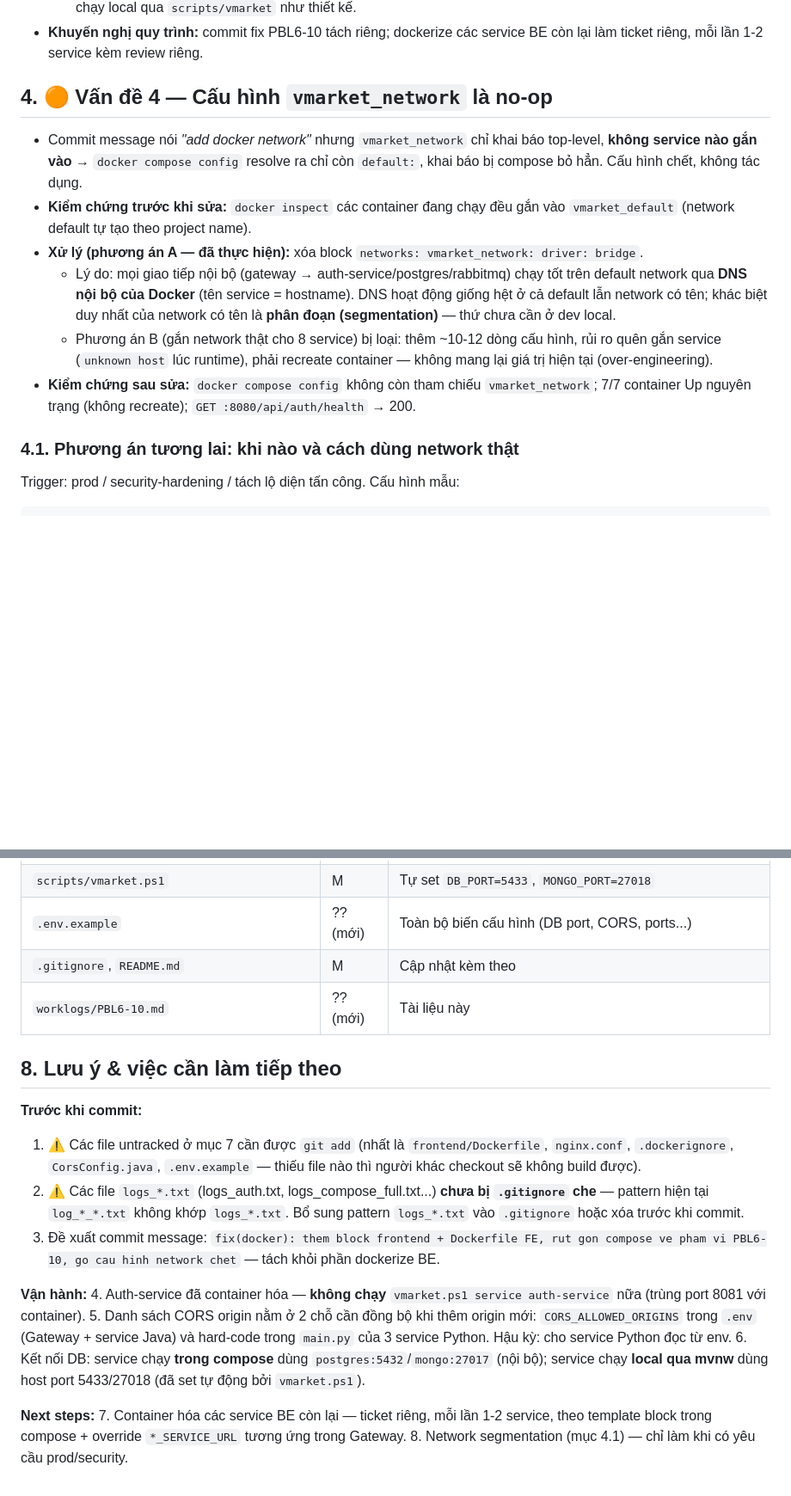
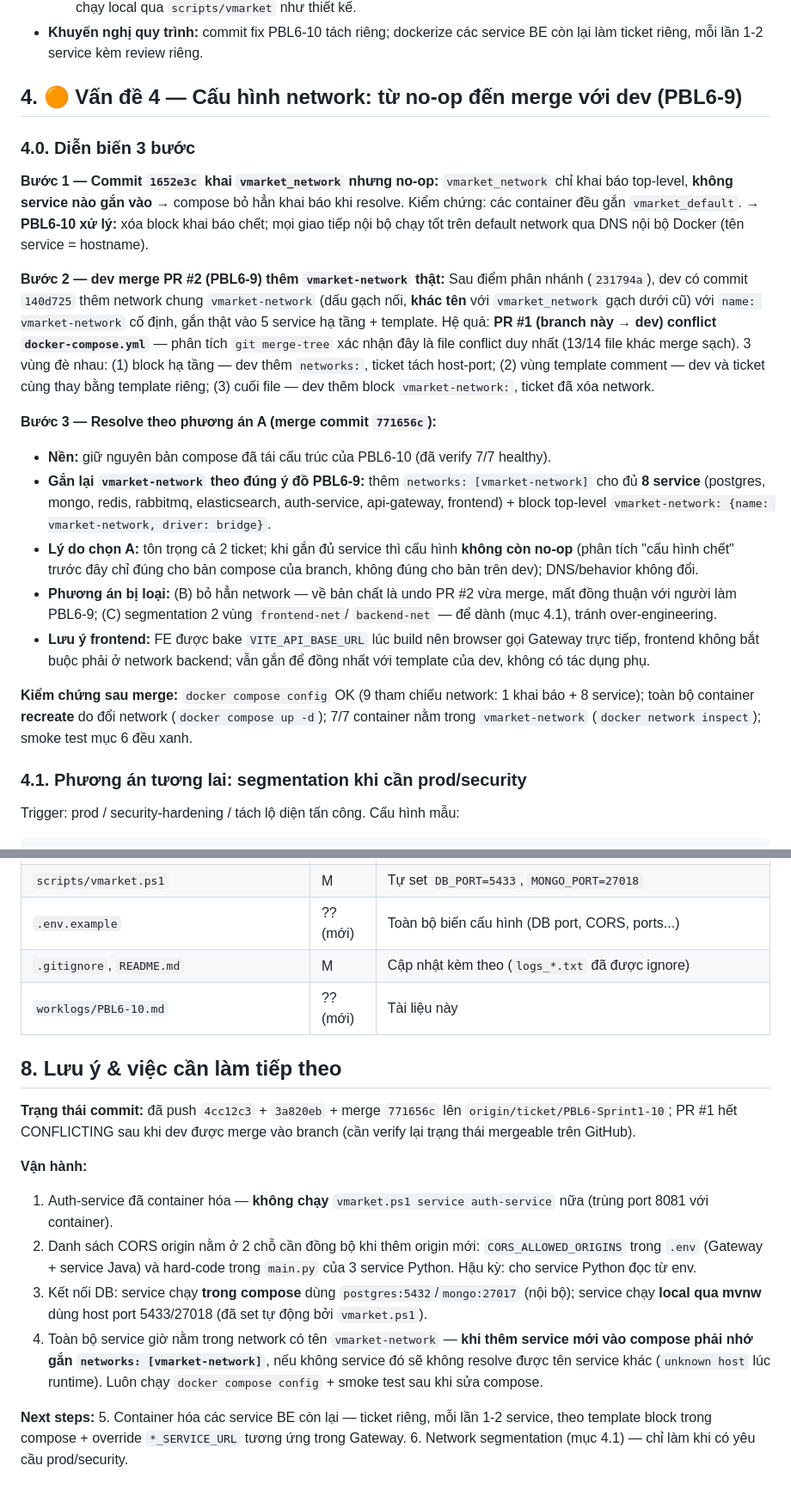
Before and after one commit to maousekai/VMarket, a Markdown page: worklogs/PBL6-10.md, 2 parts joined by grey strips. Shown at 86% size. GitHub-like rendering; blank space fills up the shorter version.

Commit message:
docs(worklog): PBL6-10 cap nhat sau merge dev - resolve conflict compose, gan lai vmarket-network

```diff
--- a/worklogs/PBL6-10.md
+++ b/worklogs/PBL6-10.md
@@ -72,27 +77,48 @@ thay bằng anchor cấu hình dùng chung + block `frontend` + block `auth-serv
 - **Khuyến nghị quy trình:** commit fix PBL6-10 tách riêng; dockerize các service
   BE còn lại làm ticket riêng, mỗi lần 1-2 service kèm review riêng.
 
-## 4. 🟠 Vấn đề 4 — Cấu hình `vmarket_network` là no-op
+## 4. 🟠 Vấn đề 4 — Cấu hình network: từ no-op đến merge với dev (PBL6-9)
 
-- Commit message nói *"add docker network"* nhưng `vmarket_network` chỉ khai báo
-  top-level, **không service nào gắn vào** → `docker compose config` resolve ra
-  chỉ còn `default:`, khai báo bị compose bỏ hẳn. Cấu hình chết, không tác dụng.
-- **Kiểm chứng trước khi sửa:** `docker inspect` các container đang chạy đều gắn
-  vào `vmarket_default` (network default tự tạo theo project name).
-- **Xử lý (phương án A — đã thực hiện):** xóa block
-  `networks: vmarket_network: driver: bridge`.
-  - Lý do: mọi giao tiếp nội bộ (gateway → auth-service/postgres/rabbitmq) chạy
-    tốt trên default network qua **DNS nội bộ của Docker** (tên service = hostname).
-    DNS hoạt động giống hệt ở cả default lẫn network có tên; khác biệt duy nhất
-    của network có tên là **phân đoạn (segmentation)** — thứ chưa cần ở dev local.
-  - Phương án B (gắn network thật cho 8 service) bị loại: thêm ~10-12 dòng cấu
-    hình, rủi ro quên gắn service (`unknown host` lúc runtime), phải recreate
-    container — không mang lại giá trị hiện tại (over-engineering).
-- **Kiểm chứng sau sửa:** `docker compose config` không còn tham chiếu
-  `vmarket_network`; 7/7 container Up nguyên trạng (không recreate);
-  `GET :8080/api/auth/health` → 200.
+### 4.0. Diễn biến 3 bước
 
-### 4.1. Phương án tương lai: khi nào và cách dùng network thật
+**Bước 1 — Commit `1652e3c` khai `vmarket_network` nhưng no-op:**
+`vmarket_network` chỉ khai báo top-level, **không service nào gắn vào** → compose
+bỏ hẳn khai báo khi resolve. Kiểm chứng: các container đều gắn `vmarket_default`.
+→ **PBL6-10 xử lý:** xóa block khai báo chết; mọi giao tiếp nội bộ chạy tốt trên
+default network qua DNS nội bộ Docker (tên service = hostname).
+
+**Bước 2 — dev merge PR #2 (PBL6-9) thêm `vmarket-network` thật:**
+Sau điểm phân nhánh (`231794a`), dev có commit `140d725` thêm network chung
+`vmarket-network` (dấu gạch nối, **khác tên** với `vmarket_network` gạch dưới cũ)
+với `name: vmarket-network` cố định, gắn thật vào 5 service hạ tầng + template.
+Hệ quả: **PR #1 (branch này → dev) conflict `docker-compose.yml`** — phân tích
+`git merge-tree` xác nhận đây là file conflict duy nhất (13/14 file khác merge sạch).
+3 vùng đè nhau: (1) block hạ tầng — dev thêm `networks:`, ticket tách host-port;
+(2) vùng template comment — dev và ticket cùng thay bằng template riêng;
+(3) cuối file — dev thêm block `vmarket-network:`, ticket đã xóa network.
+
+**Bước 3 — Resolve theo phương án A (merge commit `771656c`):**
+- **Nền:** giữ nguyên bản compose đã tái cấu trúc của PBL6-10 (đã verify 7/7 healthy).
+- **Gắn lại `vmarket-network` theo đúng ý đồ PBL6-9:** thêm
+  `networks: [vmarket-network]` cho đủ **8 service** (postgres, mongo, redis,
+  rabbitmq, elasticsearch, auth-service, api-gateway, frontend) + block top-level
+  `vmarket-network: {name: vmarket-network, driver: bridge}`.
+- **Lý do chọn A:** tôn trọng cả 2 ticket; khi gắn đủ service thì cấu hình
+  **không còn no-op** (phân tích "cấu hình chết" trước đây chỉ đúng cho bản
+  compose của branch, không đúng cho bản trên dev); DNS/behavior không đổi.
+- **Phương án bị loại:** (B) bỏ hẳn network — về bản chất là undo PR #2 vừa merge,
+  mất đồng thuận với người làm PBL6-9; (C) segmentation 2 vùng `frontend-net`/
+  `backend-net` — để dành (mục 4.1), tránh over-engineering.
+- **Lưu ý frontend:** FE được bake `VITE_API_BASE_URL` lúc build nên browser gọi
+  Gateway trực tiếp, frontend không bắt buộc phải ở network backend; vẫn gắn để
+  đồng nhất với template của dev, không có tác dụng phụ.
+
+**Kiểm chứng sau merge:** `docker compose config` OK (9 tham chiếu network: 1
+khai báo + 8 service); toàn bộ container **recreate** do đổi network
+(`docker compose up -d`); 7/7 container nằm trong `vmarket-network` (`docker
+network inspect`); smoke test mục 6 đều xanh.
+
+### 4.1. Phương án tương lai: segmentation khi cần prod/security
 
 Trigger: prod / security-hardening / tách lộ diện tấn công. Cấu hình mẫu:
 
@@ -165,31 +192,30 @@ Các lỗi bắt buộc phải sửa để deliverable chạy được end-to-en
 | `services/{ai-search,recommendation,chatbot}-service/main.py` | M | Thêm `CORSMiddleware` |
 | `scripts/vmarket.ps1` | M | Tự set `DB_PORT=5433`, `MONGO_PORT=27018` |
 | `.env.example` | ?? (mới) | Toàn bộ biến cấu hình (DB port, CORS, ports...) |
-| `.gitignore`, `README.md` | M | Cập nhật kèm theo |
+| `.gitignore`, `README.md` | M | Cập nhật kèm theo (`logs_*.txt` đã được ignore) |
 | `worklogs/PBL6-10.md` | ?? (mới) | Tài liệu này |
 
 ## 8. Lưu ý & việc cần làm tiếp theo
 
-**Trước khi commit:**
-1. ⚠️ Các file untracked ở mục 7 cần được `git add` (nhất là `frontend/Dockerfile`,
-   `nginx.conf`, `.dockerignore`, `CorsConfig.java`, `.env.example` — thiếu file
-   nào thì người khác checkout sẽ không build được).
-2. ⚠️ Các file `logs_*.txt` (logs_auth.txt, logs_compose_full.txt...) **chưa bị
-   `.gitignore` che** — pattern hiện tại `log_*_*.txt` không khớp `logs_*.txt`.
-   Bổ sung pattern `logs_*.txt` vào `.gitignore` hoặc xóa trước khi commit.
-3. Đề xuất commit message: `fix(docker): them block frontend + Dockerfile FE, rut gon compose ve pham vi PBL6-10, go cau hinh network chet` — tách khỏi phần dockerize BE.
+**Trạng thái commit:** đã push `4cc12c3` + `3a820eb` + merge `771656c` lên
+`origin/ticket/PBL6-Sprint1-10`; PR #1 hết CONFLICTING sau khi dev được merge vào
+branch (cần verify lại trạng thái mergeable trên GitHub).
 
 **Vận hành:**
-4. Auth-service đã container hóa — **không chạy** `vmarket.ps1 service auth-service`
+1. Auth-service đã container hóa — **không chạy** `vmarket.ps1 service auth-service`
    nữa (trùng port 8081 với container).
-5. Danh sách CORS origin nằm ở 2 chỗ cần đồng bộ khi thêm origin mới:
+2. Danh sách CORS origin nằm ở 2 chỗ cần đồng bộ khi thêm origin mới:
    `CORS_ALLOWED_ORIGINS` trong `.env` (Gateway + service Java) và hard-code trong
    `main.py` của 3 service Python. Hậu kỳ: cho service Python đọc từ env.
-6. Kết nối DB: service chạy **trong compose** dùng `postgres:5432`/`mongo:27017`
+3. Kết nối DB: service chạy **trong compose** dùng `postgres:5432`/`mongo:27017`
    (nội bộ); service chạy **local qua mvnw** dùng host port 5433/27018 (đã set tự
    động bởi `vmarket.ps1`).
+4. Toàn bộ service giờ nằm trong network có tên `vmarket-network` — **khi thêm
+   service mới vào compose phải nhớ gắn `networks: [vmarket-network]`**, nếu
+   không service đó sẽ không resolve được tên service khác (`unknown host` lúc
+   runtime). Luôn chạy `docker compose config` + smoke test sau khi sửa compose.
 
 **Next steps:**
-7. Container hóa các service BE còn lại — ticket riêng, mỗi lần 1-2 service, theo
+5. Container hóa các service BE còn lại — ticket riêng, mỗi lần 1-2 service, theo
    template block trong compose + override `*_SERVICE_URL` tương ứng trong Gateway.
-8. Network segmentation (mục 4.1) — chỉ làm khi có yêu cầu prod/security.
+6. Network segmentation (mục 4.1) — chỉ làm khi có yêu cầu prod/security.
```
Also changed, not shown: other parts of worklogs/PBL6-10.md (+20 -14 lines).
